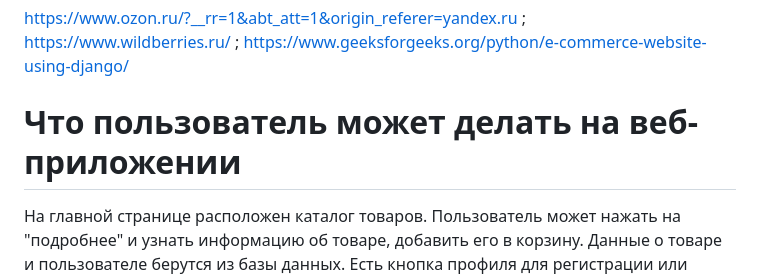
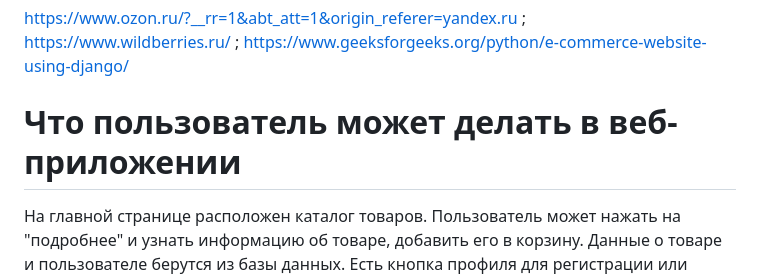
Before and after one commit to astermuru/final_project_user_shop, a Markdown page: README.md, the part around the change. Drawn GitHub-style.

```diff
--- a/README.md
+++ b/README.md
@@ -2,7 +2,7 @@
 # Список референсов:
 https://www.ozon.ru/?__rr=1&abt_att=1&origin_referer=yandex.ru  ; https://www.wildberries.ru/  ; https://www.geeksforgeeks.org/python/e-commerce-website-using-django/
 
-# Что пользователь может делать на веб-приложении
+# Что пользователь может делать в веб-приложении
 На главной странице расположен каталог товаров. Пользователь может нажать на "подробнее" и узнать информацию об товаре, добавить его в корзину. Данные о товаре и пользователе берутся из базы данных.
 Есть кнопка профиля для регистрации или входа в аккаунт. На ней форма заполнения: имя, пароль, тип. При добавке пользоватль отправляется в БД. Если выбран супер администратор или администратор,
 то добавить или удалить товар. Данные берутся из БД. Кнопка "каталог", в ней отображаются типы товара и сами товары соответсвенно.
```
